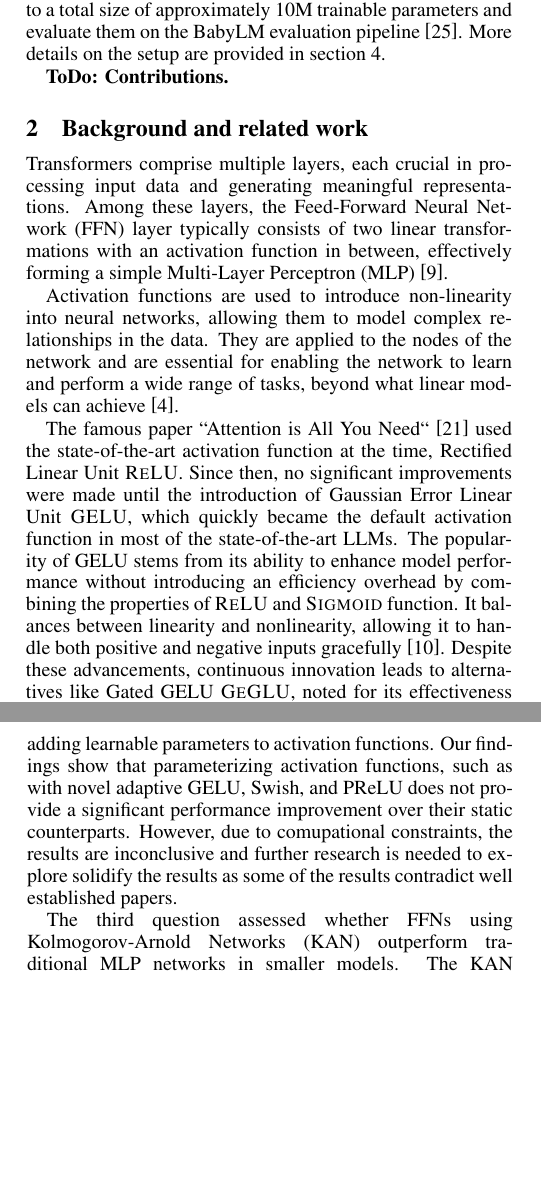
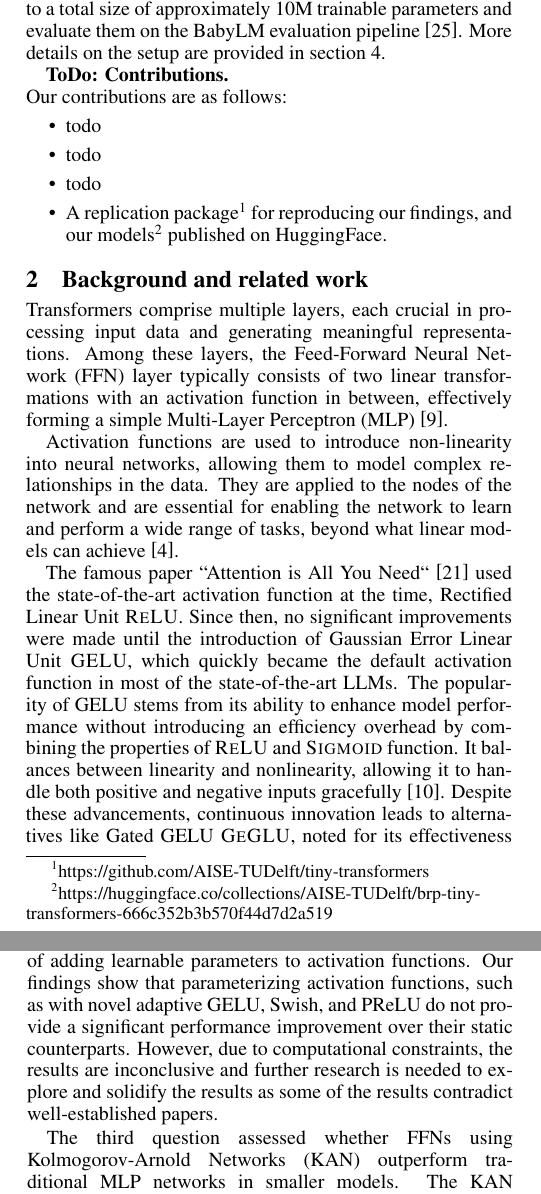
Before and after one commit to filipo18/depth-of-ffns, a LaTeX paper (main.tex, which reads sections/conclusion.tex, sections/introduction.tex): two parts of the columns of pages 2 and 8 of 10, joined at a grey line, cut so that both start at the same text, the shorter picture padded with empty space. Compiled offline with pdfLaTeX.

Commit message:
Updates from Overleaf

```diff
--- a/sections/conclusion.tex
+++ b/sections/conclusion.tex
@@ -1,6 +1,6 @@
 \section{Conclusions and Future Work} % PRESENT TENSE!!!
 \label{sec:conclusion}
-This study aimed to investigate the relevance of activation functions in smaller-scale language models with approximately 10M parameters, addressing three key research questions. The first question explored whether the choice of activation function impacts the performance of these smaller models. The results indicate that the choice of activation function, including GELU and its predecessors, does not significantly affect performance in context of our experiment setup. The second research question examined the benefits of adding learnable parameters to activation functions. Our findings show that parameterizing activation functions, such as with novel adaptive GELU, Swish, and PReLU does not provide a significant performance improvement over their static counterparts. However, due to comupational constraints, the results are inconclusive and further research is needed to explore solidify the results as some of the results contradict well established papers.
+This study aimed to investigate the relevance of activation functions in smaller-scale language models with approximately 10M parameters, addressing three key research questions. The first question explored whether the choice of activation function impacts the performance of these smaller models. The results indicate that the choice of activation function, including GELU and its predecessors, does not significantly affect performance in the context of our experiment setup. The second research question examined the benefits of adding learnable parameters to activation functions. Our findings show that parameterizing activation functions, such as with novel adaptive GELU, Swish, and PReLU do not provide a significant performance improvement over their static counterparts. However, due to computational constraints, the results are inconclusive and further research is needed to explore and solidify the results as some of the results contradict well-established papers.
 
 The third question assessed whether FFNs using Kolmogorov-Arnold Networks (KAN) outperform traditional MLP networks in smaller models. The KAN models consistently underperformed compared to traditional architectures, suggesting that KAN networks may not be a viable alternative for language modeling at this scale or that the implementation used in this study was not optimal.
 
--- a/sections/introduction.tex
+++ b/sections/introduction.tex
@@ -22,3 +22,14 @@ The activation function in a neural network determines if a neuron should be act
 For purposes of the research, we will modify Hugging face implementations of \textsc{GPTNeo} \cite{huggingfaceNEO} and \textsc{RoBERTa} \cite{huggingfaceRoberta} with selected existing activation functions and a novel Learnable GELU activation function, set the hyperparameters to amount to a total size of approximately 10M trainable parameters and evaluate them on the BabyLM evaluation pipeline \cite{Warstadt2023}. More details on the setup are provided in section \ref{sec:experimental_setup}.
 
 \textbf{ToDo: Contributions.}
+
+\noindent Our contributions are as follows:
+
+\begin{itemize}
+
+    \item todo
+    \item todo
+    \item todo
+    \item A replication package\footnote{https://github.com/AISE-TUDelft/tiny-transformers} for reproducing our findings, and our models\footnote{https://huggingface.co/collections/AISE-TUDelft/brp-tiny-transformers-666c352b3b570f44d7d2a519} published on HuggingFace.
+
+\end{itemize}
```
Also changed, not shown: sections/acknowledgements.tex (+1 -1 lines).
